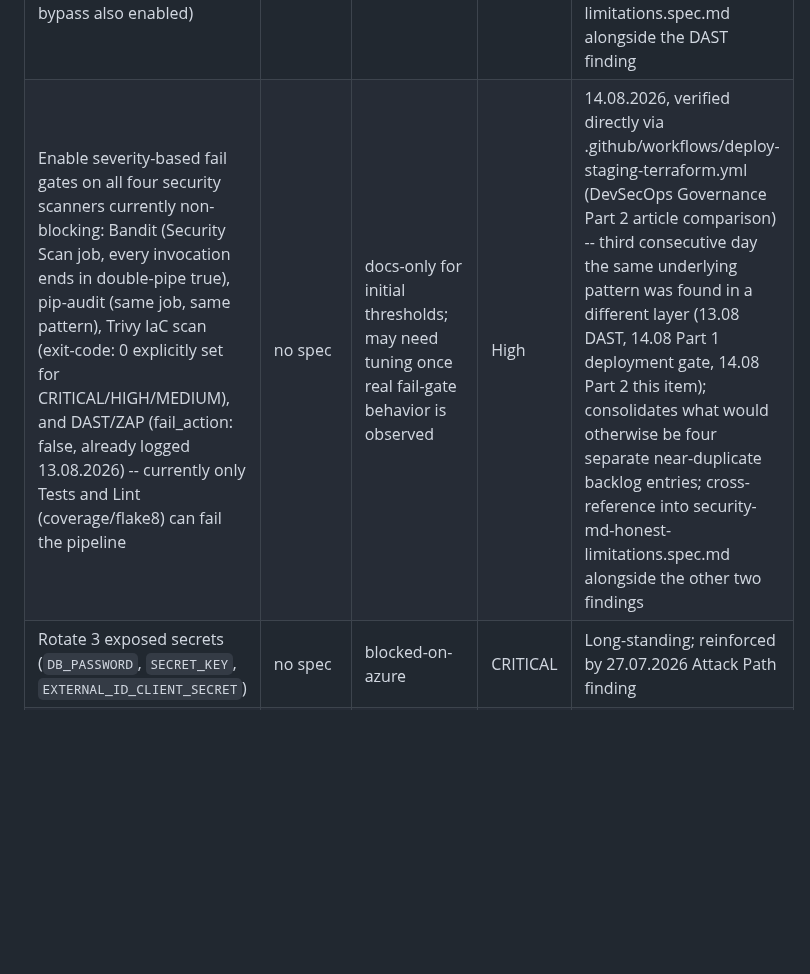
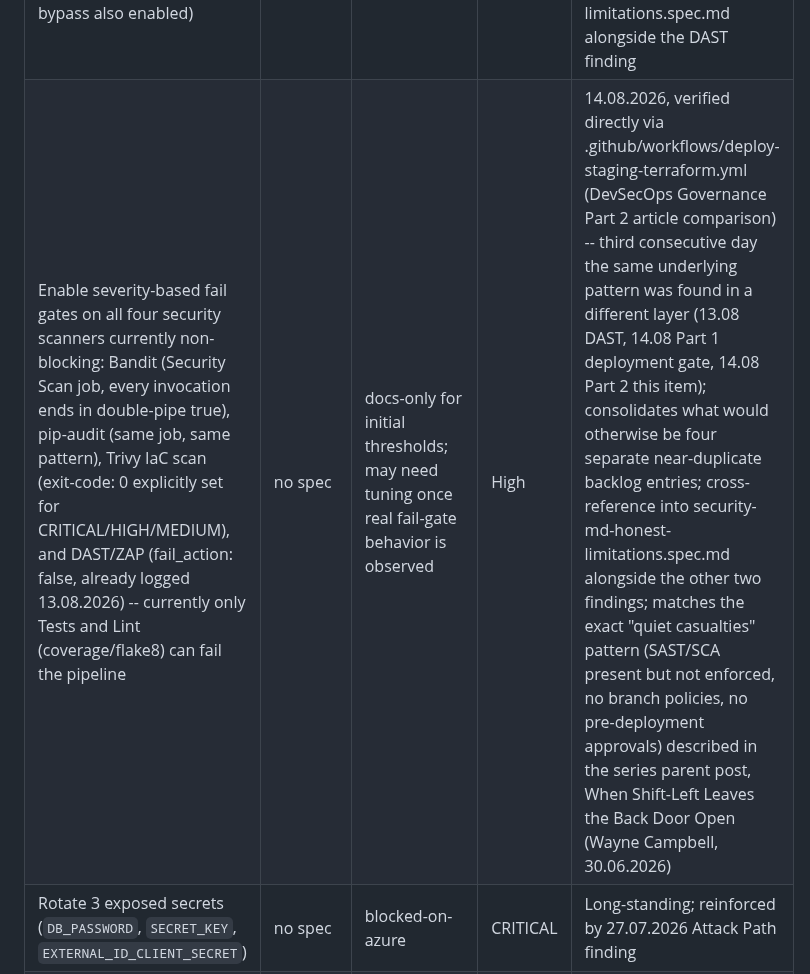
Before and after one commit to Python-Development-Lab/django-azure-app, a Markdown page: docs/backlog-status.md, the part around the change. GitHub-like rendering; blank space fills up the shorter version.

Commit message:
docs: cross-reference parent governance article in scanner-gate item
Adds a one-sentence reference to 'When Shift-Left Leaves the Back
Door Open: Why Governance Matters More Than Ever' (Wayne Campbell,
Capgemini Microsoft Blog, 30.06.2026) -- the parent post for the
3-part DevSecOps Governance series already evaluated (Parts 1-3).

No new research-notes.md entry: this parent article synthesizes
rather than adds new information beyond what the three-day
verification chain already found (missing branch policies, missing
pre-deployment approvals, non-enforcing SAST/SCA/DAST scanners) --
its value here is confirming this project's gaps match a well-known,
named failure pattern ('quiet casualties of shift-left'), which
strengthens the backlog item's justification rather than duplicating
its content.

```diff
--- a/docs/backlog-status.md
+++ b/docs/backlog-status.md
@@ -14,7 +14,7 @@
 | Item | Spec | Blocker | Priority | Source |
 |---|---|---|---|---|
 | Configure a real deployment gate: branch protection on develop/main (required reviewers, no direct push, no force-push) and/or Required reviewers on the staging GitHub Environment (currently unchecked, with admin bypass also enabled) | no spec | docs-only for SECURITY.md write-up; the actual config change is free (GitHub Settings) | High | 14.08.2026, verified directly via Settings pages (DevSecOps Governance Part 1 article comparison) -- currently zero technical deployment gate exists despite the 7-job pipeline presenting itself as a DevSecOps pipeline; cross-reference into security-md-honest-limitations.spec.md alongside the DAST finding |
-| Enable severity-based fail gates on all four security scanners currently non-blocking: Bandit (Security Scan job, every invocation ends in double-pipe true), pip-audit (same job, same pattern), Trivy IaC scan (exit-code: 0 explicitly set for CRITICAL/HIGH/MEDIUM), and DAST/ZAP (fail_action: false, already logged 13.08.2026) -- currently only Tests and Lint (coverage/flake8) can fail the pipeline | no spec | docs-only for initial thresholds; may need tuning once real fail-gate behavior is observed | High | 14.08.2026, verified directly via .github/workflows/deploy-staging-terraform.yml (DevSecOps Governance Part 2 article comparison) -- third consecutive day the same underlying pattern was found in a different layer (13.08 DAST, 14.08 Part 1 deployment gate, 14.08 Part 2 this item); consolidates what would otherwise be four separate near-duplicate backlog entries; cross-reference into security-md-honest-limitations.spec.md alongside the other two findings |
+| Enable severity-based fail gates on all four security scanners currently non-blocking: Bandit (Security Scan job, every invocation ends in double-pipe true), pip-audit (same job, same pattern), Trivy IaC scan (exit-code: 0 explicitly set for CRITICAL/HIGH/MEDIUM), and DAST/ZAP (fail_action: false, already logged 13.08.2026) -- currently only Tests and Lint (coverage/flake8) can fail the pipeline | no spec | docs-only for initial thresholds; may need tuning once real fail-gate behavior is observed | High | 14.08.2026, verified directly via .github/workflows/deploy-staging-terraform.yml (DevSecOps Governance Part 2 article comparison) -- third consecutive day the same underlying pattern was found in a different layer (13.08 DAST, 14.08 Part 1 deployment gate, 14.08 Part 2 this item); consolidates what would otherwise be four separate near-duplicate backlog entries; cross-reference into security-md-honest-limitations.spec.md alongside the other two findings; matches the exact "quiet casualties" pattern (SAST/SCA present but not enforced, no branch policies, no pre-deployment approvals) described in the series parent post, When Shift-Left Leaves the Back Door Open (Wayne Campbell, 30.06.2026) |
 | Rotate 3 exposed secrets (`DB_PASSWORD`, `SECRET_KEY`, `EXTERNAL_ID_CLIENT_SECRET`) | no spec | blocked-on-azure | CRITICAL | Long-standing; reinforced by 27.07.2026 Attack Path finding |
 | Rotate `DJANGO-SECRET-KEY` and `AZURE-CLIENT-SECRET` (exposed in plaintext to AI assistant during 10.08.2026 RBAC-fix session while debugging `local.auto.tfvars`) | no spec | blocked-on-azure | CRITICAL | 10.08.2026 — same exposure pattern as original incident; roll into the rotation above |
 | Verify `AZURE_CLIENT_SECRET` GitHub Secret still matches Key Vault (secret got a new version during 10.08.2026 apply — value unchanged but version rotated) | no spec | blocked-on-azure | Medium | 10.08.2026 — precaution against AADSTS7000215 recurrence on next CI run |
```
